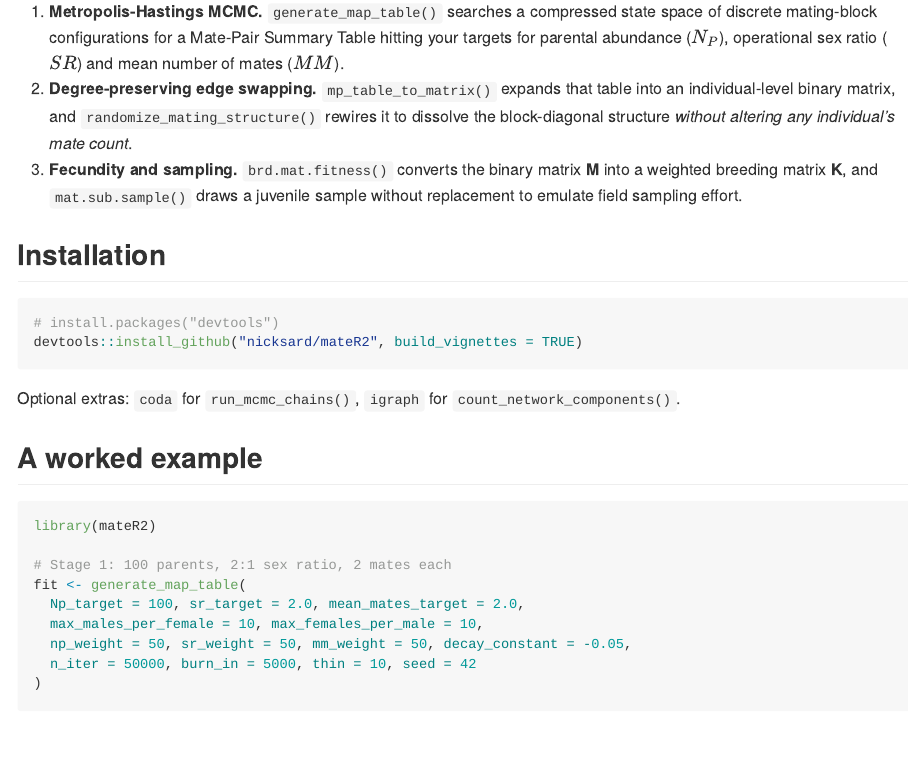
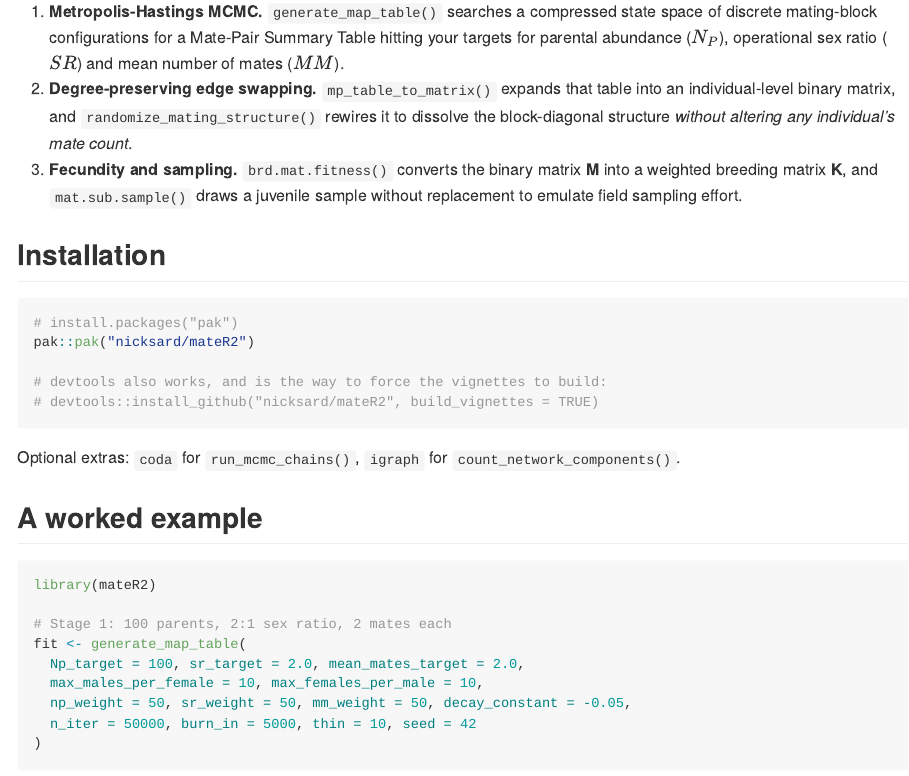
Before and after one commit to nicksard/mateR2, an R Markdown document (README.Rmd): the page in a window 1100 px wide, from 300 px down. Rendered offline with R 4.5, knitr and Pandoc, with nearby package versions; some code elsewhere in the file could not run offline.

Commit message:
docs: recommend pak for installation
devtools::install() now delegates to pak internally -- a devtools::install()
run in this project prints pak::local_install_deps() -- so pointing users at
devtools adds a layer without adding anything.

The devtools form is kept as a commented fallback rather than removed,
because pak::pak() has no build_vignettes argument and it is not certain
it builds vignettes for a GitHub source by default. The two vignettes
compute their results at knit time, so whether they are built is not
cosmetic.

README.md is generated from README.Rmd; both are edited here so they do
not disagree before the next knit.

````diff
--- a/README.Rmd
+++ b/README.Rmd
@@ -43,8 +43,11 @@ The pipeline runs in three stages:
 ## Installation
 
 ```r
-# install.packages("devtools")
-devtools::install_github("nicksard/mateR2", build_vignettes = TRUE)
+# install.packages("pak")
+pak::pak("nicksard/mateR2")
+
+# devtools also works, and is the way to force the vignettes to build:
+# devtools::install_github("nicksard/mateR2", build_vignettes = TRUE)
 ```
 
 Optional extras: `coda` for `run_mcmc_chains()`, `igraph` for
````
